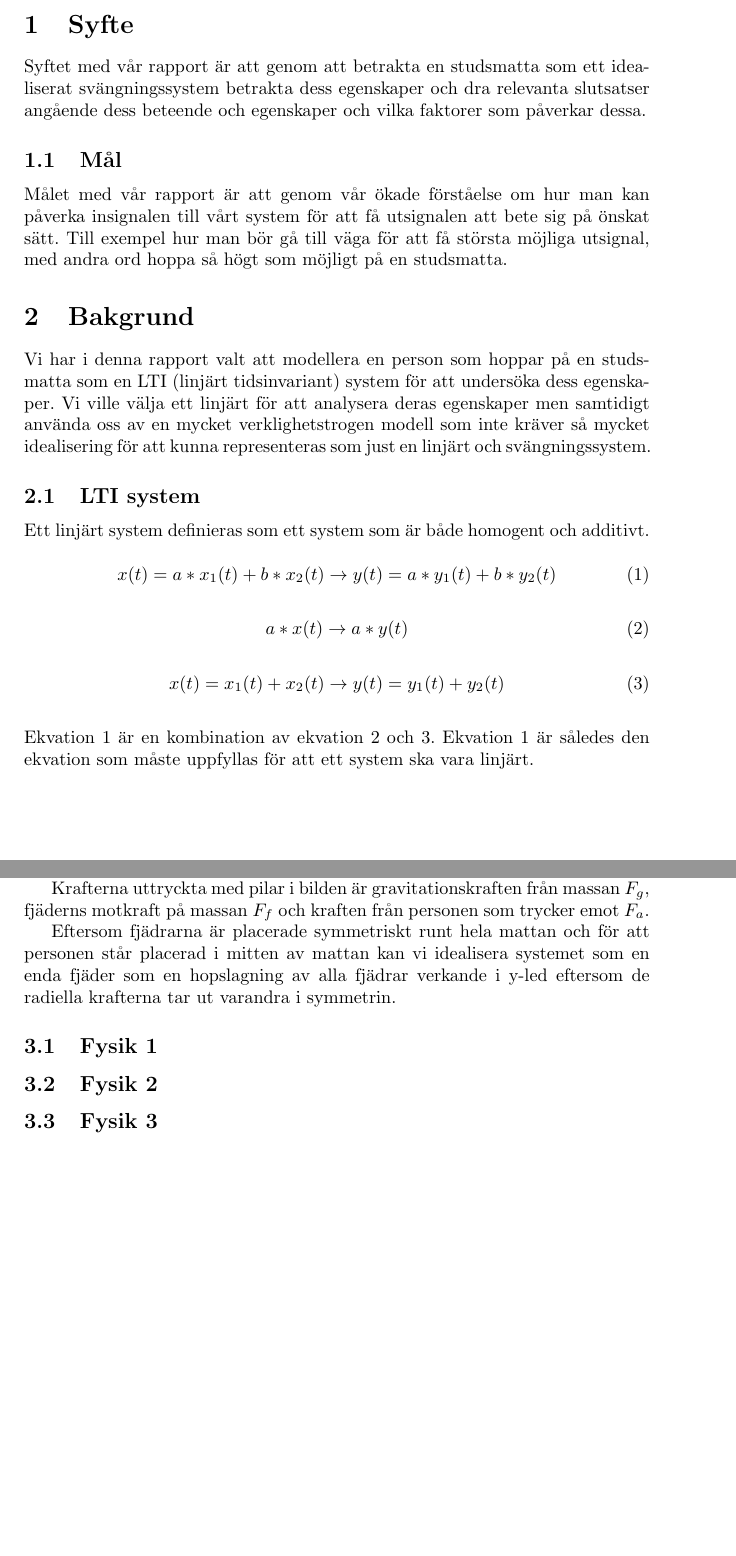
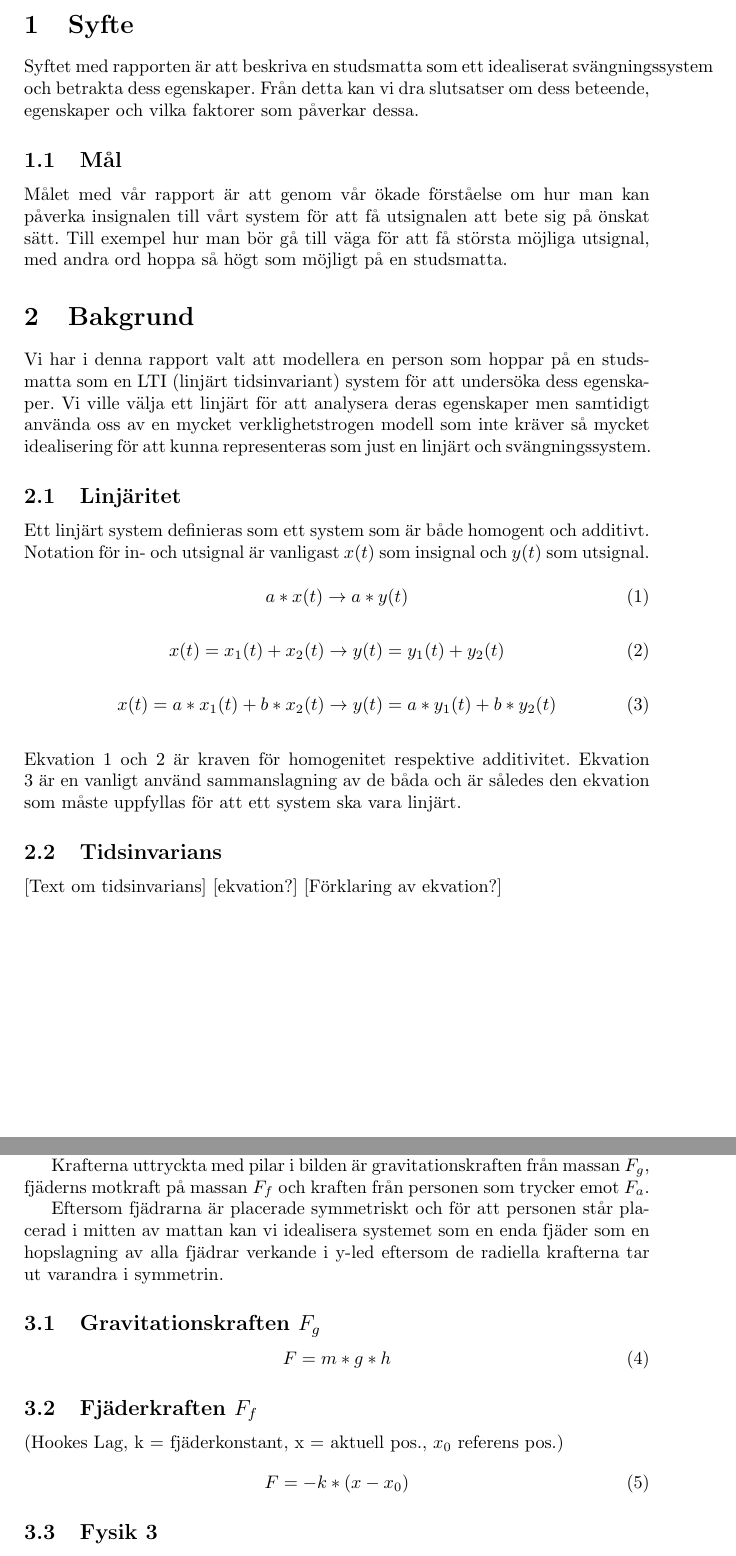
Before and after one commit to bangerius/Svangningssystem, a LaTeX document (Studsmatta.tex): two parts of pages 3 and 5 of 5, joined at a grey line, cut so that both start at the same text, the shorter picture padded with empty space. Compiled offline with pdfLaTeX.

Commit message:
Text och korrigering
Korrigerade "Syfte" lite och lade till några kommentarer.

Lite grunder för fysiken, bör kollas över och utvecklas ordentligt.

```diff
--- a/Studsmatta.tex
+++ b/Studsmatta.tex
@@ -35,23 +35,22 @@
 \pagenumbering{arabic}
 \setcounter{page}{3}
 
-Syftet med vår rapport är att genom att betrakta en studsmatta som ett idealiserat svängningssystem betrakta dess egenskaper och dra relevanta slutsatser angående dess beteende och egenskaper och vilka faktorer som påverkar dessa.
+Syftet med rapporten är att beskriva en studsmatta som ett idealiserat svängningssystem och betrakta dess egenskaper. Från detta kan vi dra slutsatser om dess beteende, egenskaper och vilka faktorer som påverkar dessa.
 
 \subsection{Mål}
+%Ska vi verkligen ha denna subsektion?
+%Känns som en upprepning av tidigare fast med andra ord.
+Målet med vår rapport är att genom vår ökade förståelse om hur man kan påverka insignalen till vårt system för att få utsignalen att bete sig på önskat sätt. Till exempel hur man bör gå till väga för att få största möjliga utsignal, med andra ord hoppa så högt som möjligt på en studsmatta.
 
-Målet med vår rapport är att genom vår ökade förståelse om hur man kan påverka insignalen till vårt system för att få utsignalen att bete sig på önskat sätt. Till exempel hur man bör gå till väga för att få största möjliga utsignal, med andra ord hoppa så högt som möjligt på en studsmatta.
+
 
 \section{Bakgrund}
 
 Vi har i denna rapport valt att modellera en person som hoppar på en studsmatta som en LTI (linjärt tidsinvariant) system för att undersöka dess egenskaper. Vi ville välja ett linjärt för att analysera deras egenskaper men samtidigt använda oss av en mycket verklighetstrogen modell som inte kräver så mycket idealisering för att kunna representeras som just en linjärt och svängningssystem.
 
-\subsection{LTI system}
+\subsection{Linjäritet}
 
-Ett linjärt system definieras som ett system som är både homogent och additivt.
-
-\begin{equation}
-x(t) = a*x_1(t) + b*x_2(t)\rightarrow y(t) = a*y_1(t) + b*y_2(t)
-\end{equation}
+Ett linjärt system definieras som ett system som är både homogent och additivt. Notation för in- och utsignal är vanligast $x(t)$ som insignal och $y(t)$ som utsignal.
 
 \begin{equation}
 a*x(t) \rightarrow a*y(t)
@@ -60,9 +59,18 @@ a*x(t) \rightarrow a*y(t)
 \begin{equation}
 x(t) = x_1(t) + x_2(t) \rightarrow y(t) = y_1(t) + y_2(t)
 \end{equation}
+
+\begin{equation}
+x(t) = a*x_1(t) + b*x_2(t)\rightarrow y(t) = a*y_1(t) + b*y_2(t)
+\end{equation}
 \linebreak
-Ekvation 1 är en kombination av ekvation 2 och 3. Ekvation 1 är således den ekvation som måste uppfyllas för att ett system ska vara linjärt.
+Ekvation 1 och 2 är kraven för homogenitet respektive additivitet. Ekvation 3 är en vanligt använd sammanslagning av de båda och är således den ekvation som måste uppfyllas för att ett system ska vara linjärt.
 
+\subsection{Tidsinvarians}
+
+[Text om tidsinvarians]
+[ekvation?]
+[Förklaring av ekvation?]
 
 \newpage
 \section{Vårt LTI system}
@@ -79,11 +87,20 @@ Insignalen blir i vårt fall personens vikt och hur mycket denne trycker ifrån
 
 Krafterna uttryckta med pilar i bilden är gravitationskraften från massan $F_g$, fjäderns motkraft på massan $F_f$ och kraften från personen som trycker emot $F_a$.
 
-Eftersom fjädrarna är placerade symmetriskt runt hela mattan och för att personen står placerad i mitten av mattan kan vi idealisera systemet som en enda fjäder som en hopslagning av alla fjädrar verkande i y-led eftersom de radiella krafterna tar ut varandra i symmetrin.
+Eftersom fjädrarna är placerade symmetriskt och för att personen står placerad i mitten av mattan kan vi idealisera systemet som en enda fjäder som en hopslagning av alla fjädrar verkande i y-led eftersom de radiella krafterna tar ut varandra i symmetrin.
 
-\subsection{Fysik 1}
+\subsection{Gravitationskraften $F_g$}
 
-\subsection{Fysik 2}
+\begin{equation}
+F = m * g * h
+\end{equation}
+
+\subsection{Fjäderkraften $F_f$}
+
+(Hookes Lag, k = fjäderkonstant, x = aktuell pos., $x_0$ referens pos.)
+\begin{equation}
+F = - k * (x - x_0)
+\end{equation}
 
 \subsection{Fysik 3}
 
```
Also changed, not shown: Studsmatta.pdf, 3 other files.
